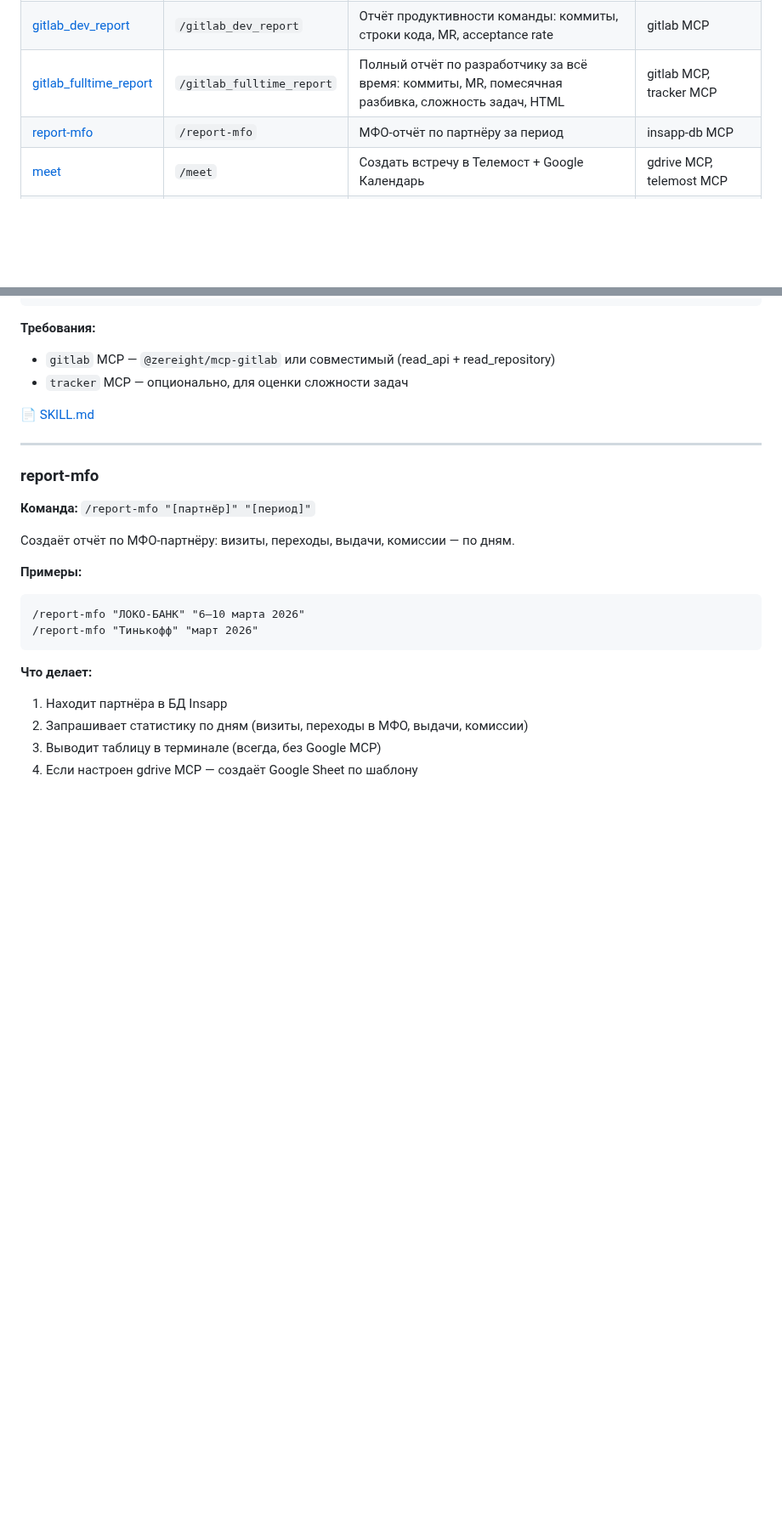
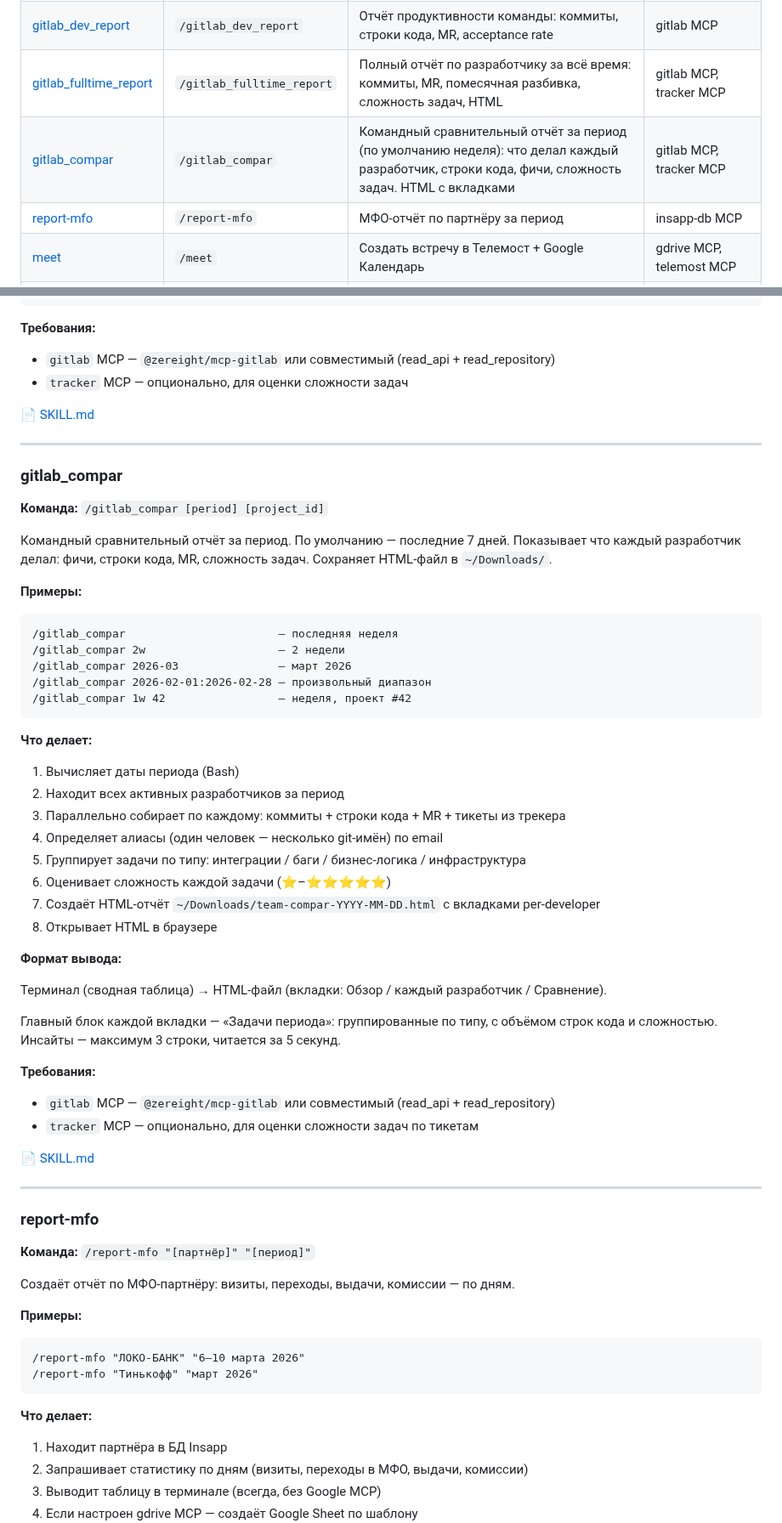
Before and after one commit to engwatch/insapp-skills, a Markdown page: README.md, 2 parts joined by grey strips. Shown at 85% size. Drawn GitHub-style; blank space fills up the shorter version.

````diff
--- a/README.md
+++ b/README.md
@@ -9,6 +9,7 @@
 | [audio_script](#audio_script) | `/audio_script` | Расшифровка звонков через Whisper + готовый скрипт для AI колл-бота | Python, ffmpeg |
 | [gitlab_dev_report](#gitlab_dev_report) | `/gitlab_dev_report` | Отчёт продуктивности команды: коммиты, строки кода, MR, acceptance rate | gitlab MCP |
 | [gitlab_fulltime_report](#gitlab_fulltime_report) | `/gitlab_fulltime_report` | Полный отчёт по разработчику за всё время: коммиты, MR, помесячная разбивка, сложность задач, HTML | gitlab MCP, tracker MCP |
+| [gitlab_compar](#gitlab_compar) | `/gitlab_compar` | Командный сравнительный отчёт за период (по умолчанию неделя): что делал каждый разработчик, строки кода, фичи, сложность задач. HTML с вкладками | gitlab MCP, tracker MCP |
 | [report-mfo](#report-mfo) | `/report-mfo` | МФО-отчёт по партнёру за период | insapp-db MCP |
 | [meet](#meet) | `/meet` | Создать встречу в Телемост + Google Календарь | gdrive MCP, telemost MCP |
 | [tracker_report_active](#tracker_report_active) | `/tracker_report_active` | Отчёт по сотруднику из Яндекс Трекера: задачи + часы | tracker MCP |
@@ -206,6 +207,45 @@ MR создано: 28 | Смержено: 24 | Acceptance rate: 86%
 - `tracker` MCP — опционально, для оценки сложности задач
 
 📄 [SKILL.md](skills/gitlab_fulltime_report/SKILL.md)
+
+---
+
+### gitlab_compar
+
+**Команда:** `/gitlab_compar [period] [project_id]`
+
+Командный сравнительный отчёт за период. По умолчанию — последние 7 дней. Показывает что каждый разработчик делал: фичи, строки кода, MR, сложность задач. Сохраняет HTML-файл в `~/Downloads/`.
+
+**Примеры:**
+```
+/gitlab_compar                       — последняя неделя
+/gitlab_compar 2w                    — 2 недели
+/gitlab_compar 2026-03               — март 2026
+/gitlab_compar 2026-02-01:2026-02-28 — произвольный диапазон
+/gitlab_compar 1w 42                 — неделя, проект #42
+```
+
+**Что делает:**
+1. Вычисляет даты периода (Bash)
+2. Находит всех активных разработчиков за период
+3. Параллельно собирает по каждому: коммиты + строки кода + MR + тикеты из трекера
+4. Определяет алиасы (один человек — несколько git-имён) по email
+5. Группирует задачи по типу: интеграции / баги / бизнес-логика / инфраструктура
+6. Оценивает сложность каждой задачи (⭐–⭐⭐⭐⭐⭐)
+7. Создаёт HTML-отчёт `~/Downloads/team-compar-YYYY-MM-DD.html` с вкладками per-developer
+8. Открывает HTML в браузере
+
+**Формат вывода:**
+
+Терминал (сводная таблица) → HTML-файл (вкладки: Обзор / каждый разработчик / Сравнение).
+
+Главный блок каждой вкладки — «Задачи периода»: группированные по типу, с объёмом строк кода и сложностью. Инсайты — максимум 3 строки, читается за 5 секунд.
+
+**Требования:**
+- `gitlab` MCP — `@zereight/mcp-gitlab` или совместимый (read_api + read_repository)
+- `tracker` MCP — опционально, для оценки сложности задач по тикетам
+
+📄 [SKILL.md](skills/gitlab_compar/SKILL.md)
 
 ---
 
````
Also changed, not shown: skills/gitlab_compar/SKILL.md (added, +435 -0 lines).
